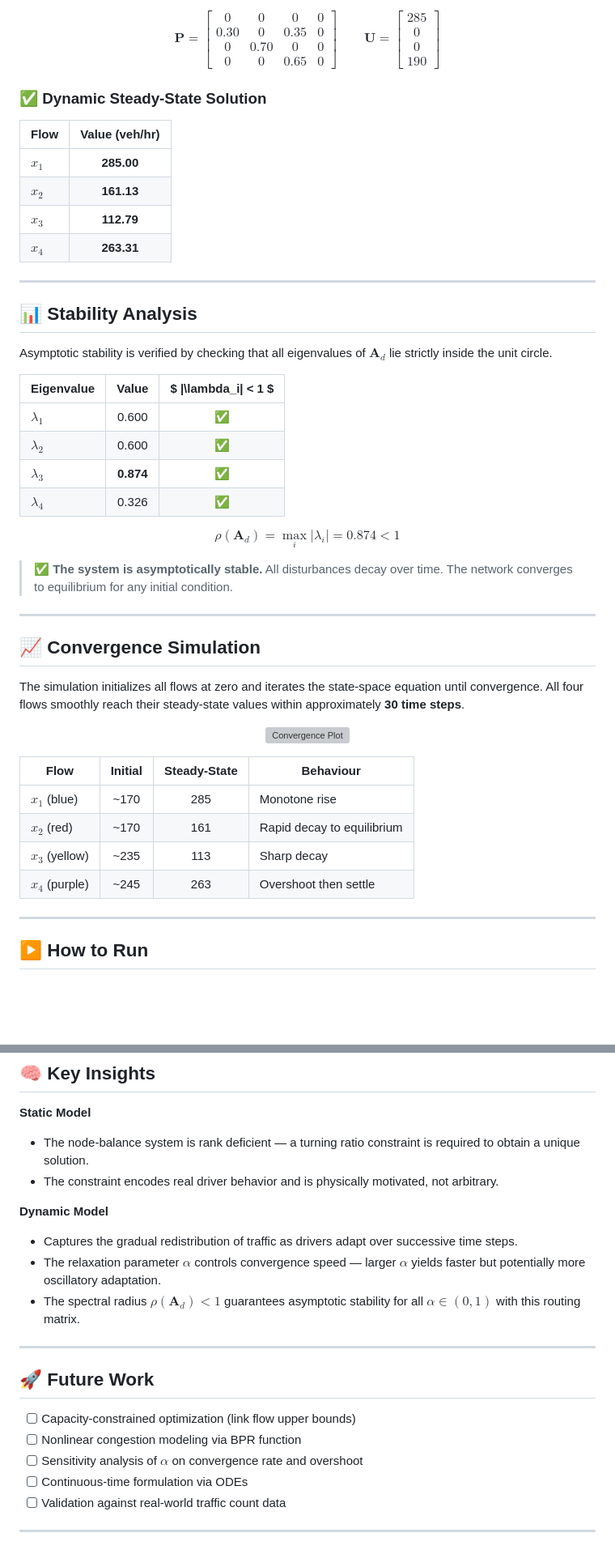
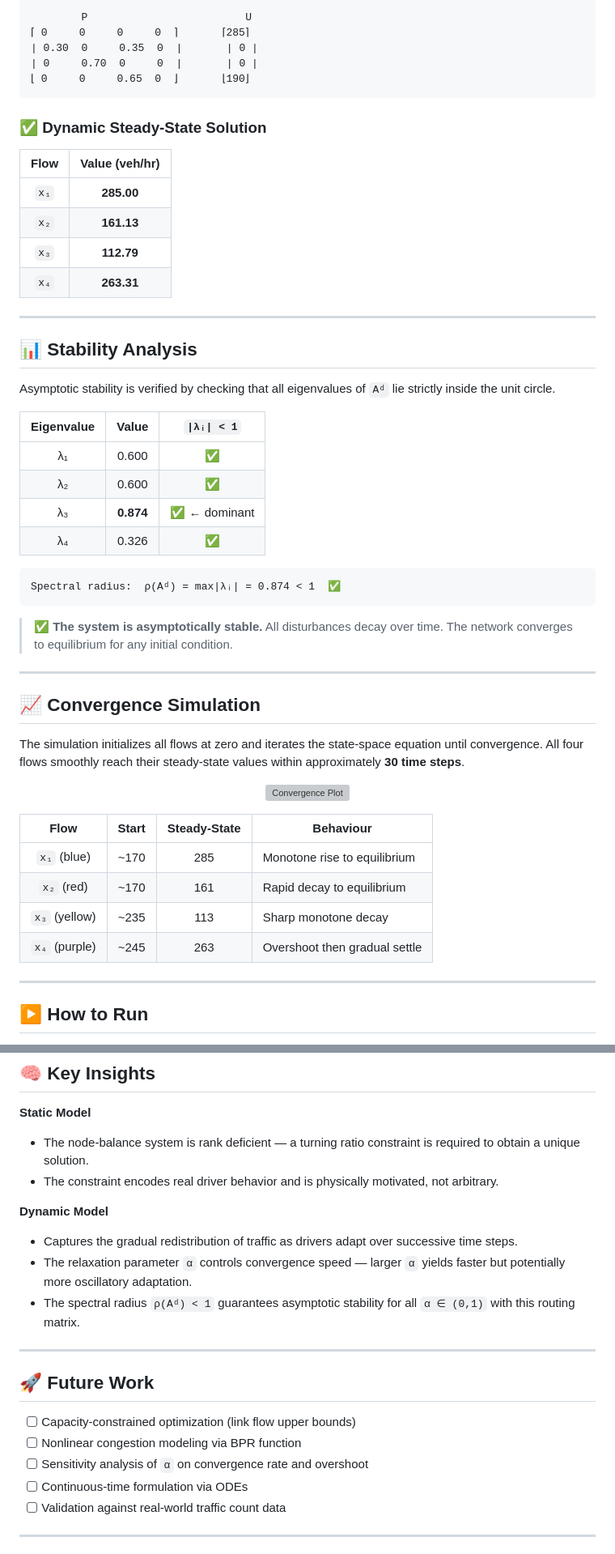
Before and after one commit to Neelayjain21/Traffic-flow-analysis, a Markdown page: README.md, 2 parts joined by grey strips. Shown at 81% size. Drawn GitHub-style; blank space fills up the shorter version; grey boxes are pictures that could not be loaded.

Commit message:
Update README formatting and notation

````diff
--- a/README.md
+++ b/README.md
@@ -110,40 +117,37 @@ $$\mathbf{X}(k+1) = \underbrace{\left[(1-\alpha)\mathbf{I} + \alpha\mathbf{P}\ri
 
-$$
-\mathbf{P} =
-\begin{bmatrix}
-0 & 0 & 0 & 0 \\
-0.30 & 0 & 0.35 & 0 \\
-0 & 0.70 & 0 & 0 \\
-0 & 0 & 0.65 & 0
-\end{bmatrix}
-\qquad
-\mathbf{U} =
-\begin{bmatrix} 285 \\ 0 \\ 0 \\ 190 \end{bmatrix}
-$$
+```
+        P                         U
+⌈ 0     0     0     0  ⌉       ⌈285⌉
+| 0.30  0     0.35  0  |       | 0 |
+| 0     0.70  0     0  |       | 0 |
+⌊ 0     0     0.65  0  ⌋       ⌊190⌋
+```
 
 ### ✅ Dynamic Steady-State Solution
 
 | Flow | Value (veh/hr) |
-|------|:--------------:|
-| $x_1$ | **285.00** |
-| $x_2$ | **161.13** |
-| $x_3$ | **112.79** |
-| $x_4$ | **263.31** |
+|:----:|:--------------:|
+| `x₁` | **285.00** |
+| `x₂` | **161.13** |
+| `x₃` | **112.79** |
+| `x₄` | **263.31** |
 
 ---
 
 ## 📊 Stability Analysis
 
-Asymptotic stability is verified by checking that all eigenvalues of $\mathbf{A}_d$ lie strictly inside the unit circle.
+Asymptotic stability is verified by checking that all eigenvalues of `Aᵈ` lie strictly inside the unit circle.
 
-| Eigenvalue | Value | $ \|\lambda_i\| < 1 $ |
-|-----------|:-----:|:---:|
-| $\lambda_1$ | 0.600 | ✅ |
-| $\lambda_2$ | 0.600 | ✅ |
-| $\lambda_3$ | **0.874** | ✅ |
-| $\lambda_4$ | 0.326 | ✅ |
+| Eigenvalue | Value | `\|λᵢ\| < 1` |
+|:----------:|:-----:|:---:|
+| λ₁ | 0.600 | ✅ |
+| λ₂ | 0.600 | ✅ |
+| λ₃ | **0.874** | ✅ ← dominant |
+| λ₄ | 0.326 | ✅ |
 
-$$\rho(\mathbf{A}_d) = \max_i |\lambda_i| = 0.874 < 1$$
+```
+Spectral radius:  ρ(Aᵈ) = max|λᵢ| = 0.874 < 1  ✅
+```
 
 > ✅ **The system is asymptotically stable.** All disturbances decay over time. The network converges to equilibrium for any initial condition.
 
@@ -159,12 +163,12 @@ The simulation initializes all flows at zero and iterates the state-space equati
 
 </div>
 
-| Flow | Initial | Steady-State | Behaviour |
-|------|:-------:|:------------:|-----------|
-| $x_1$ (blue) | ~170 | 285 | Monotone rise |
-| $x_2$ (red) | ~170 | 161 | Rapid decay to equilibrium |
-| $x_3$ (yellow) | ~235 | 113 | Sharp decay |
-| $x_4$ (purple) | ~245 | 263 | Overshoot then settle |
+| Flow | Start | Steady-State | Behaviour |
+|:----:|:-----:|:------------:|-----------|
+| `x₁` (blue)   | ~170 | 285 | Monotone rise to equilibrium |
+| `x₂` (red)    | ~170 | 161 | Rapid decay to equilibrium |
+| `x₃` (yellow) | ~235 | 113 | Sharp monotone decay |
+| `x₄` (purple) | ~245 | 263 | Overshoot then gradual settle |
 
 ---
 
@@ -214,8 +218,8 @@ Traffic-Flow-Model/
 
 **Dynamic Model**
 - Captures the gradual redistribution of traffic as drivers adapt over successive time steps.
-- The relaxation parameter $\alpha$ controls convergence speed — larger $\alpha$ yields faster but potentially more oscillatory adaptation.
-- The spectral radius $\rho(\mathbf{A}_d) < 1$ guarantees asymptotic stability for all $\alpha \in (0,1)$ with this routing matrix.
+- The relaxation parameter `α` controls convergence speed — larger `α` yields faster but potentially more oscillatory adaptation.
+- The spectral radius `ρ(Aᵈ) < 1` guarantees asymptotic stability for all `α ∈ (0,1)` with this routing matrix.
 
 ---
 
@@ -223,7 +227,7 @@ Traffic-Flow-Model/
 
 - [ ] Capacity-constrained optimization (link flow upper bounds)
 - [ ] Nonlinear congestion modeling via BPR function
-- [ ] Sensitivity analysis of $\alpha$ on convergence rate and overshoot
+- [ ] Sensitivity analysis of `α` on convergence rate and overshoot
 - [ ] Continuous-time formulation via ODEs
 - [ ] Validation against real-world traffic count data
 
````
Also changed, not shown: other parts of README.md (+34 -27 lines).
